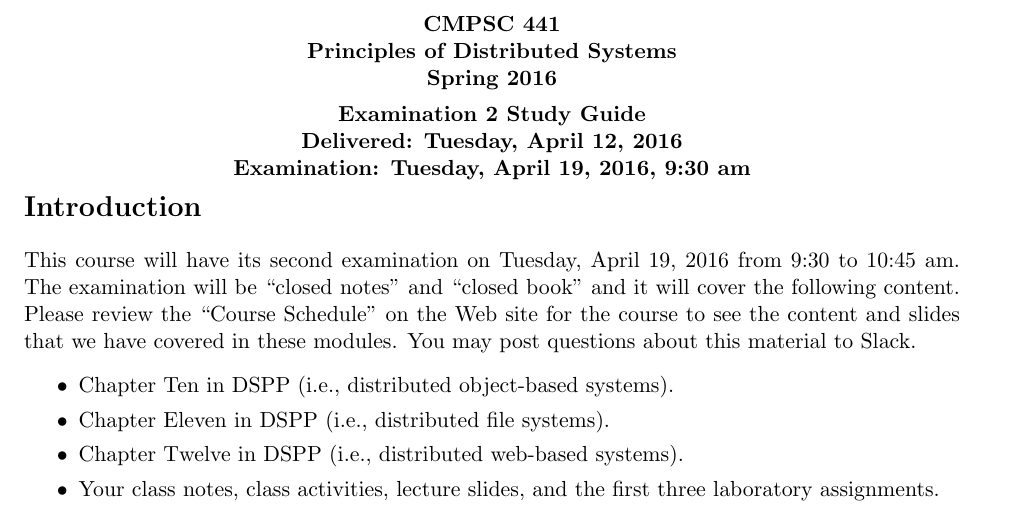
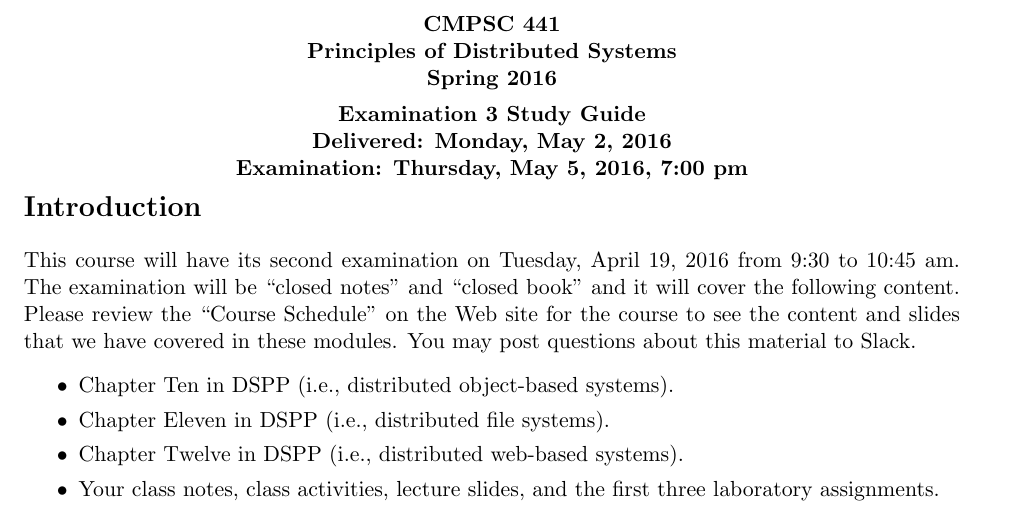
Before and after one commit to gkapfham/cs441S2016, a LaTeX problem sheet (studyguides/exam3/cs441S2016_studyguide_exam03.tex): part of page 1 of 2, cut so that both start at the same text. Compiled offline with pdfLaTeX.

Commit message:
Changing the header information in the cs441S2016_studyguide_exam03.

```diff
--- a/studyguides/exam3/cs441S2016_studyguide_exam03.tex
+++ b/studyguides/exam3/cs441S2016_studyguide_exam03.tex
@@ -1,6 +1,6 @@
 \input{111pre}
 \begin{document}
-\MYTITLE{Examination 2 Study Guide \\ Delivered: Tuesday, April 12, 2016 \\ Examination: Tuesday, April 19, 2016, 9:30 am}
+\MYTITLE{Examination 3 Study Guide \\ Delivered: Monday, May 2, 2016 \\ Examination: Thursday, May 5, 2016, 7:00 pm}
 
 \vspace*{-.35in}
 \section*{Introduction}
```
